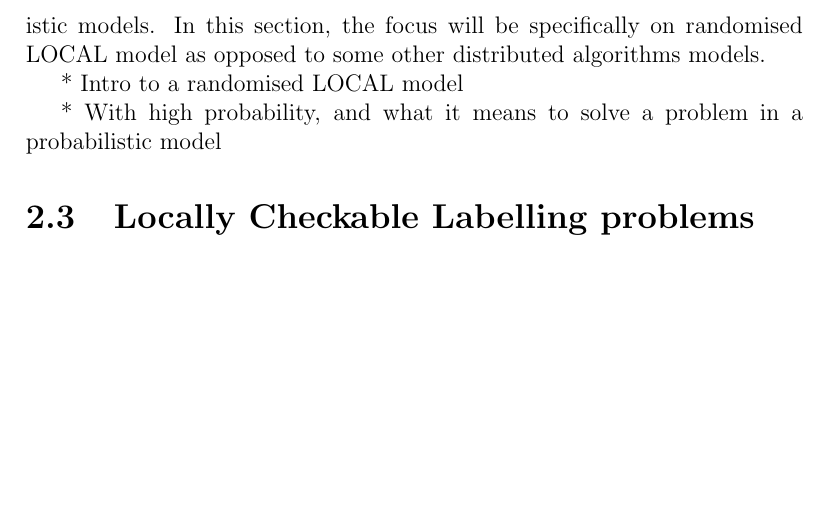
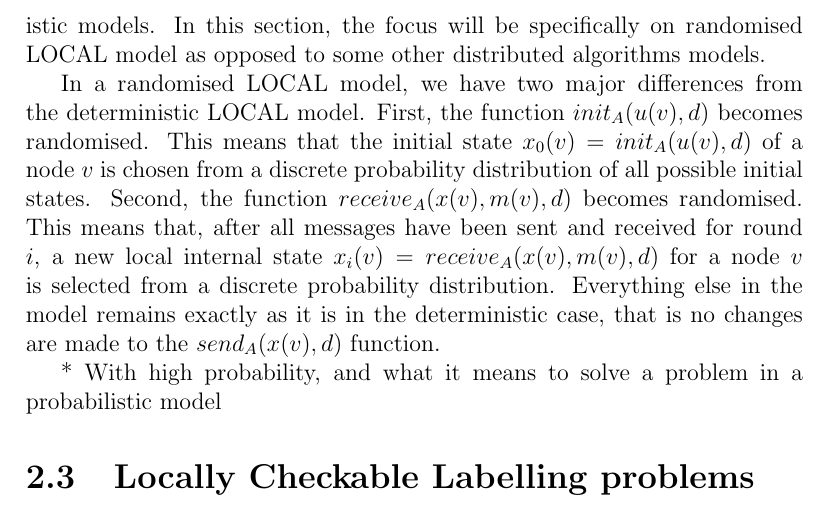
Before and after one commit to AleksTeresh/lcl-classifier, a LaTeX thesis (report/thesis-example.tex, which reads report/2background.tex): part of page 17 of 37, cut so that both start at the same text, the shorter picture padded with empty space. Compiled offline with pdfLaTeX.

Commit message:
text: paragraph on randomised model

```diff
--- a/report/2background.tex
+++ b/report/2background.tex
@@ -339,10 +339,16 @@ and highlight some of the difference between randomised and deterministic
 models. In this section, the focus will be specifically on randomised LOCAL
 model as opposed to some other distributed algorithms models.
 
-
-
-* Intro to a randomised LOCAL model
-
+In a randomised LOCAL model, we have two major differences from the
+deterministic LOCAL model. First, the function $init_A(u(v), d)$ becomes
+randomised. This means that the initial state $x_0(v) = init_A(u(v), d)$ of a node $v$ is
+chosen from a discrete probability distribution of all possible initial states.
+Second, the function $receive_A(x(v), m(v), d)$ becomes randomised. This means that,
+after all messages have been sent and received for round $i$, a new local internal
+state $x_i(v) = receive_A(x(v), m(v), d)$ for a node $v$ is selected from a
+discrete probability distribution. Everything else in the model remains exactly
+as it is in the deterministic case, that is no changes are made to the $send_A(x(v), d)$
+function.
 
 * With high probability, and what it means to solve a problem in a probabilistic model
 
```
